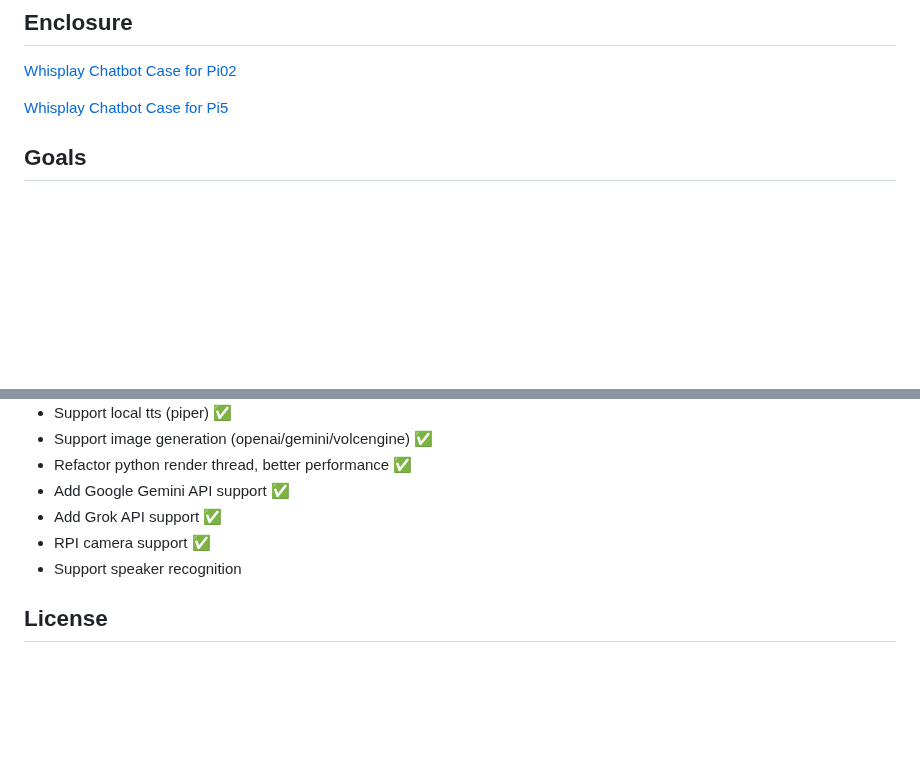
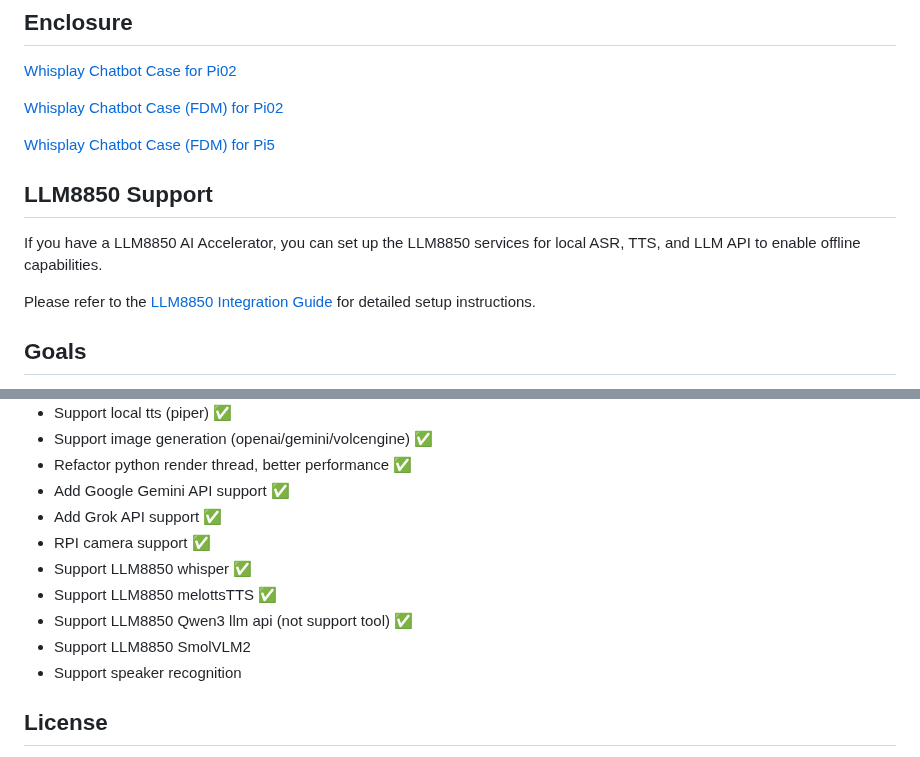
Before and after one commit to PiSugar/whisplay-ai-chatbot, a Markdown page: README.md, 2 parts joined by grey strips. GitHub-like rendering; blank space fills up the shorter version.

Commit message:
doc: llm8850 instruction

```diff
--- a/README.md
+++ b/README.md
@@ -105,8 +105,15 @@ The chatbot saves conversation history and generated images in the `data` folder
 
 [Whisplay Chatbot Case for Pi02](https://github.com/PiSugar/suit-cases/tree/main/pisugar3-whisplay-chatbot)
 
-[Whisplay Chatbot Case for Pi5](https://github.com/PiSugar/suit-cases/tree/main/pi5-whisplay-chatbot)
+[Whisplay Chatbot Case (FDM) for Pi02](https://github.com/PiSugar/suit-cases/tree/main/pisugar3-whisplay-chatbot-fdm)
 
+[Whisplay Chatbot Case (FDM) for Pi5](https://github.com/PiSugar/suit-cases/tree/main/pi5-whisplay-chatbot)
+
+## LLM8850 Support
+
+If you have a LLM8850 AI Accelerator, you can set up the LLM8850 services for local ASR, TTS, and LLM API to enable offline capabilities.
+
+Please refer to the [LLM8850 Integration Guide](README-llm8850.md) for detailed setup instructions.
 
 ## Goals
 
@@ -121,6 +128,10 @@ The chatbot saves conversation history and generated images in the `data` folder
 - Add Google Gemini API support ✅
 - Add Grok API support ✅
 - RPI camera support ✅
+- Support LLM8850 whisper ✅
+- Support LLM8850 melottsTTS ✅
+- Support LLM8850 Qwen3 llm api (not support tool) ✅
+- Support LLM8850 SmolVLM2
 - Support speaker recognition
 
 ## License
```
Also changed, not shown: README-llm8850.md (added, +114 -0 lines).
